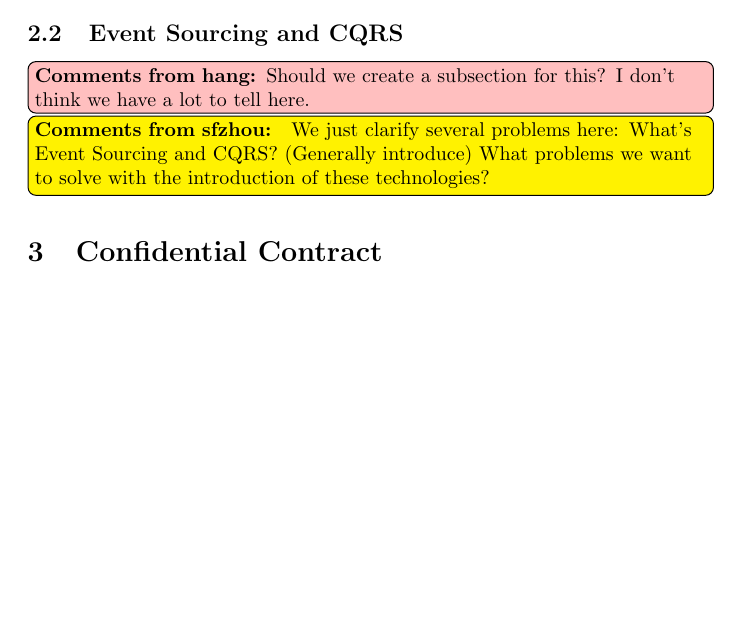
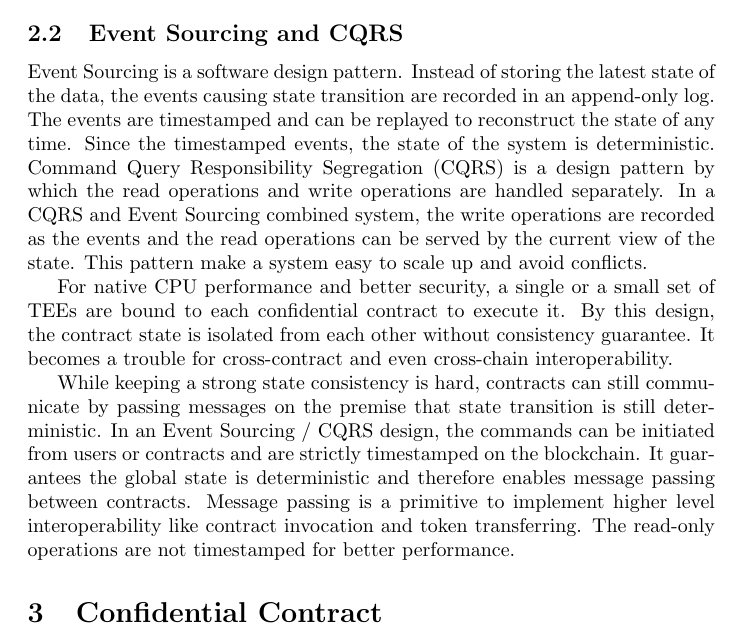
Before and after one commit to libra-china-org/Whitepaper, a LaTeX document (src/phala-paper.tex, which reads src/tex/2-background.tex): part of page 3 of 16 before the commit and part of page 3 of 17 after it, cut so that both start at the same text, the shorter picture padded with empty space. Compiled offline with pdfLaTeX.

Commit message:
Add Event Sourcing / CQRS

```diff
--- a/src/tex/2-background.tex
+++ b/src/tex/2-background.tex
@@ -21,10 +21,8 @@ Intel SGX and the Remote Attestation protocol is the foundation of confidential
 
 \subsection{Event Sourcing and CQRS}
 
-% Event Sourcing means we use the blockchain to record events (tx) to retain their order.
-% CQRS means the commands (write ops) are put into the blockchain but the queries (read ops) can be made by runtime directly, improving the scalability of the contracts.
+Event Sourcing is a software design pattern. Instead of storing the latest state of the data, the events causing state transition are recorded in an append-only log. The events are timestamped and can be replayed to reconstruct the state of any time. Since the timestamped events, the state of the system is deterministic. Command Query Responsibility Segregation (CQRS) is a design pattern by which the read operations and write operations are handled separately. In a CQRS and Event Sourcing combined system, the write operations are recorded as the events and the read operations can be served by the current view of the state. This pattern make a system easy to scale up and avoid conflicts.
 
-\hang{Should we create a subsection for this? I don't think we have a lot to tell here.}
-\zhou{
-    We just clarify several problems here: What's Event Sourcing and CQRS? (Generally introduce) What problems we want to solve with the introduction of these technologies?
-}
+For native CPU performance and better security, a single or a small set of TEEs are bound to each confidential contract to execute it. By this design, the contract state is isolated from each other without consistency guarantee. It becomes a trouble for cross-contract and even cross-chain interoperability.
+
+While keeping a strong state consistency is hard, contracts can still communicate by passing messages on the premise that state transition is still deterministic. In an Event Sourcing / CQRS design, the commands can be initiated from users or contracts and are strictly timestamped on the blockchain. It guarantees the global state is deterministic and therefore enables message passing between contracts. Message passing is a primitive to implement higher level interoperability like contract invocation and token transferring. The read-only operations are not timestamped for better performance.
```
